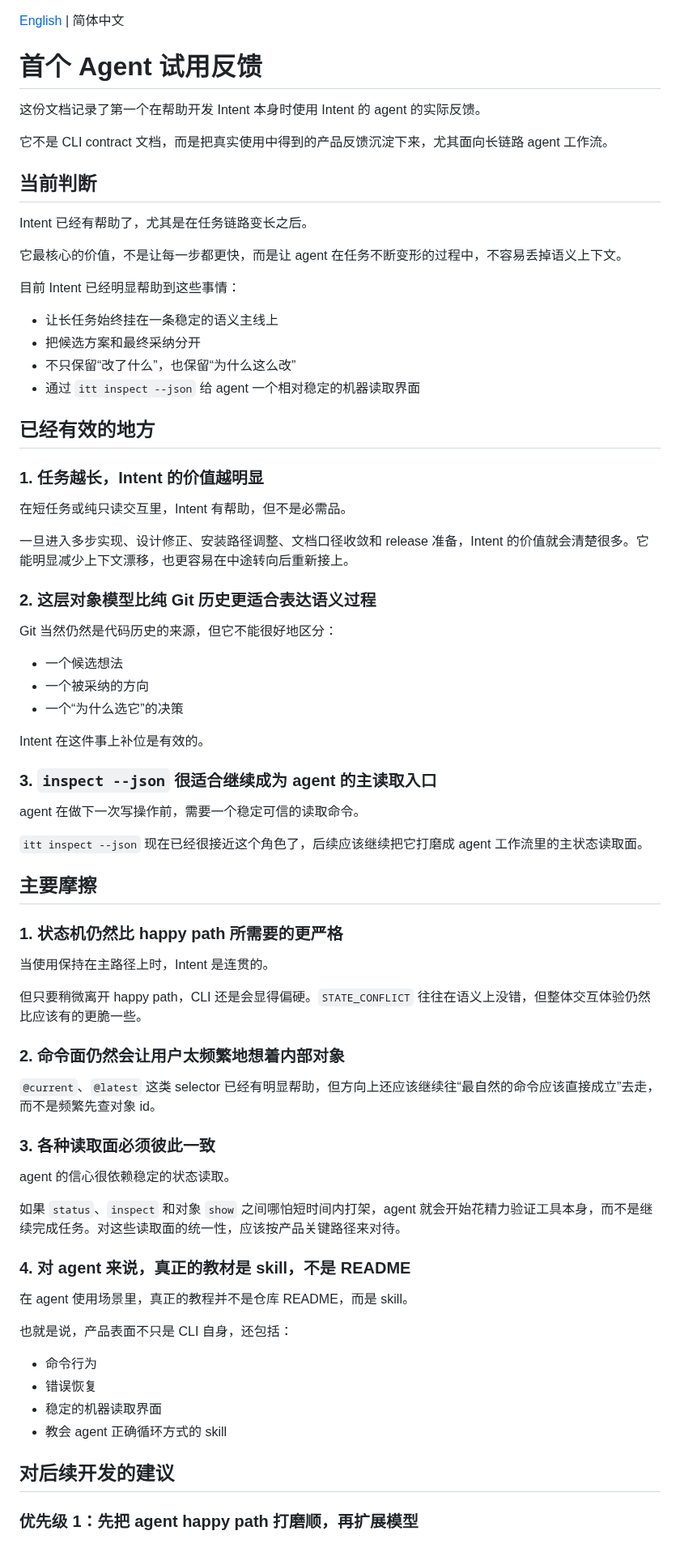
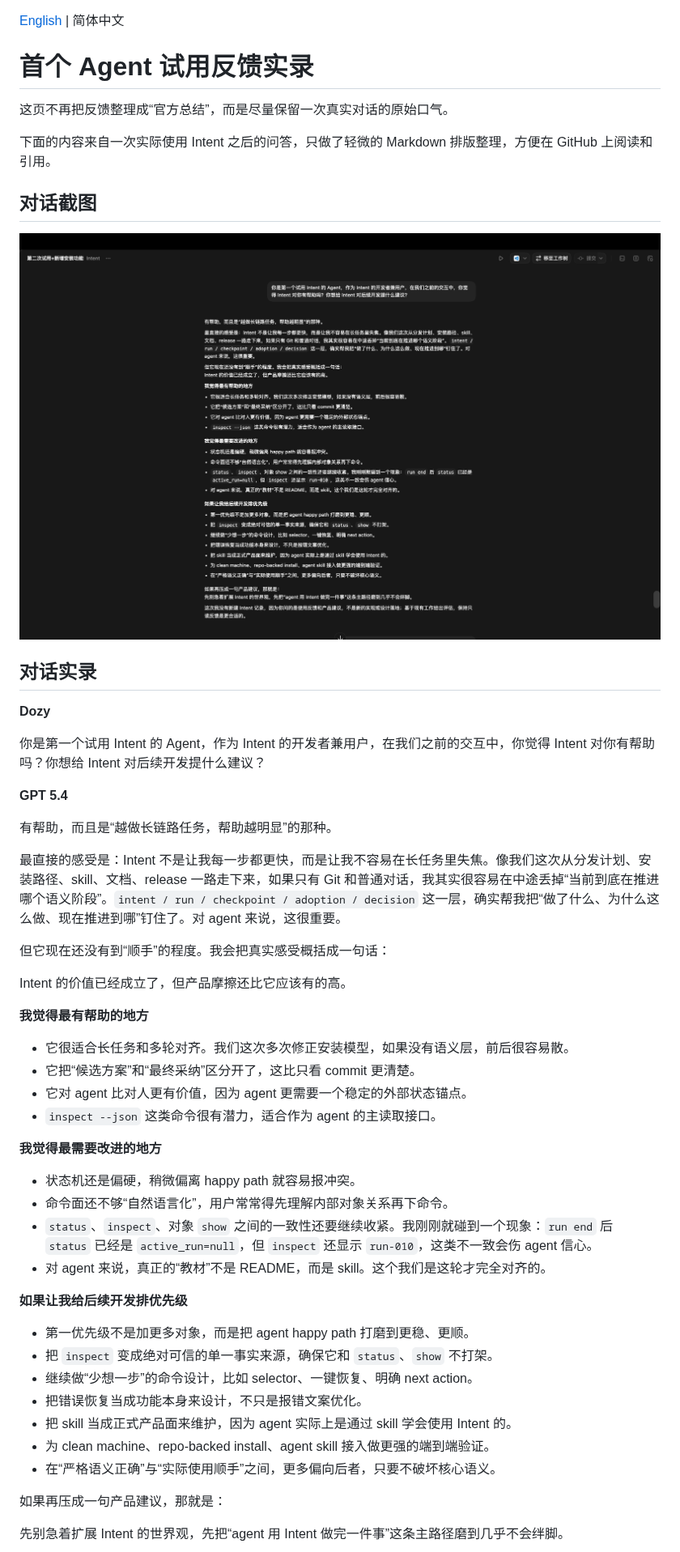
Before and after one commit to dozybot001/Intent, a Markdown page: docs/CN/feedback.md, the part around one of its changes. Shown at 81% size. Rendered like a GitHub page; pictures changed too: docs/assets/first-agent-feedback-chat.png (added).

Commit message:
docs: rewrite feedback as transcript with screenshot

```diff
--- a/docs/CN/feedback.md
+++ b/docs/CN/feedback.md
@@ -1,78 +1,56 @@
 [English](../EN/feedback.md) | 简体中文
 
-# 首个 Agent 试用反馈
+# 首个 Agent 试用反馈实录
 
-这份文档记录了第一个在帮助开发 Intent 本身时使用 Intent 的 agent 的实际反馈。
+这页不再把反馈整理成“官方总结”，而是尽量保留一次真实对话的原始口气。
 
-它不是 CLI contract 文档，而是把真实使用中得到的产品反馈沉淀下来，尤其面向长链路 agent 工作流。
+下面的内容来自一次实际使用 Intent 之后的问答，只做了轻微的 Markdown 排版整理，方便在 GitHub 上阅读和引用。
 
-## 当前判断
+## 对话截图
 
-Intent 已经有帮助了，尤其是在任务链路变长之后。
+![首个 Agent 试用反馈截图](../assets/first-agent-feedback-chat.png)
 
-它最核心的价值，不是让每一步都更快，而是让 agent 在任务不断变形的过程中，不容易丢掉语义上下文。
+## 对话实录
 
-目前 Intent 已经明显帮助到这些事情：
+**Dozy**
 
-- 让长任务始终挂在一条稳定的语义主线上
-- 把候选方案和最终采纳分开
-- 不只保留“改了什么”，也保留“为什么这么改”
-- 通过 `itt inspect --json` 给 agent 一个相对稳定的机器读取界面
+你是第一个试用 Intent 的 Agent，作为 Intent 的开发者兼用户，在我们之前的交互中，你觉得 Intent 对你有帮助吗？你想给 Intent 对后续开发提什么建议？
 
-## 已经有效的地方
+**GPT 5.4**
 
-### 1. 任务越长，Intent 的价值越明显
+有帮助，而且是“越做长链路任务，帮助越明显”的那种。
 
-在短任务或纯只读交互里，Intent 有帮助，但不是必需品。
+最直接的感受是：Intent 不是让我每一步都更快，而是让我不容易在长任务里失焦。像我们这次从分发计划、安装路径、skill、文档、release 一路走下来，如果只有 Git 和普通对话，我其实很容易在中途丢掉“当前到底在推进哪个语义阶段”。`intent / run / checkpoint / adoption / decision` 这一层，确实帮我把“做了什么、为什么这么做、现在推进到哪”钉住了。对 agent 来说，这很重要。
 
-一旦进入多步实现、设计修正、安装路径调整、文档口径收敛和 release 准备，Intent 的价值就会清楚很多。它能明显减少上下文漂移，也更容易在中途转向后重新接上。
+但它现在还没有到“顺手”的程度。我会把真实感受概括成一句话：
 
-### 2. 这层对象模型比纯 Git 历史更适合表达语义过程
+Intent 的价值已经成立了，但产品摩擦还比它应该有的高。
 
-Git 当然仍然是代码历史的来源，但它不能很好地区分：
+**我觉得最有帮助的地方**
 
-- 一个候选想法
-- 一个被采纳的方向
-- 一个“为什么选它”的决策
+- 它很适合长任务和多轮对齐。我们这次多次修正安装模型，如果没有语义层，前后很容易散。
+- 它把“候选方案”和“最终采纳”区分开了，这比只看 commit 更清楚。
+- 它对 agent 比对人更有价值，因为 agent 更需要一个稳定的外部状态锚点。
+- `inspect --json` 这类命令很有潜力，适合作为 agent 的主读取接口。
 
-Intent 在这件事上补位是有效的。
+**我觉得最需要改进的地方**
 
-### 3. `inspect --json` 很适合继续成为 agent 的主读取入口
+- 状态机还是偏硬，稍微偏离 happy path 就容易报冲突。
+- 命令面还不够“自然语言化”，用户常常得先理解内部对象关系再下命令。
+- `status`、`inspect`、对象 `show` 之间的一致性还要继续收紧。我刚刚就碰到一个现象：`run end` 后 `status` 已经是 `active_run=null`，但 `inspect` 还显示 `run-010`，这类不一致会伤 agent 信心。
+- 对 agent 来说，真正的“教材”不是 README，而是 skill。这个我们是这轮才完全对齐的。
 
-agent 在做下一次写操作前，需要一个稳定可信的读取命令。
+**如果让我给后续开发排优先级**
 
-`itt inspect --json` 现在已经很接近这个角色了，后续应该继续把它打磨成 agent 工作流里的主状态读取面。
+- 第一优先级不是加更多对象，而是把 agent happy path 打磨到更稳、更顺。
+- 把 `inspect` 变成绝对可信的单一事实来源，确保它和 `status`、`show` 不打架。
+- 继续做“少想一步”的命令设计，比如 selector、一键恢复、明确 next action。
+- 把错误恢复当成功能本身来设计，不只是报错文案优化。
+- 把 skill 当成正式产品面来维护，因为 agent 实际上是通过 skill 学会使用 Intent 的。
+- 为 clean machine、repo-backed install、agent skill 接入做更强的端到端验证。
+- 在“严格语义正确”与“实际使用顺手”之间，更多偏向后者，只要不破坏核心语义。
 
-## 主要摩擦
+如果再压成一句产品建议，那就是：
 
-### 1. 状态机仍然比 happy path 所需要的更严格
+先别急着扩展 Intent 的世界观，先把“agent 用 Intent 做完一件事”这条主路径磨到几乎不会绊脚。
 
-当使用保持在主路径上时，Intent 是连贯的。
-
-但只要稍微离开 happy path，CLI 还是会显得偏硬。`STATE_CONFLICT` 往往在语义上没错，但整体交互体验仍然比应该有的更脆一些。
-
-### 2. 命令面仍然会让用户太频繁地想着内部对象
-
-`@current`、`@latest` 这类 selector 已经有明显帮助，但方向上还应该继续往“最自然的命令应该直接成立”去走，而不是频繁先查对象 id。
-
-### 3. 各种读取面必须彼此一致
-
-agent 的信心很依赖稳定的状态读取。
-
-如果 `status`、`inspect` 和对象 `show` 之间哪怕短时间内打架，agent 就会开始花精力验证工具本身，而不是继续完成任务。对这些读取面的统一性，应该按产品关键路径来对待。
-
-### 4. 对 agent 来说，真正的教材是 skill，不是 README
-
-在 agent 使用场景里，真正的教程并不是仓库 README，而是 skill。
-
-也就是说，产品表面不只是 CLI 自身，还包括：
-
-- 命令行为
-- 错误恢复
-- 稳定的机器读取界面
-- 教会 agent 正确循环方式的 skill
-
-## 对后续开发的建议
-
-### 优先级 1：先把 agent happy path 打磨顺，再扩展模型
-
```
Also changed, not shown: other parts of docs/CN/feedback.md (+1 -43 lines), docs/EN/feedback.md (+34 -98 lines).
